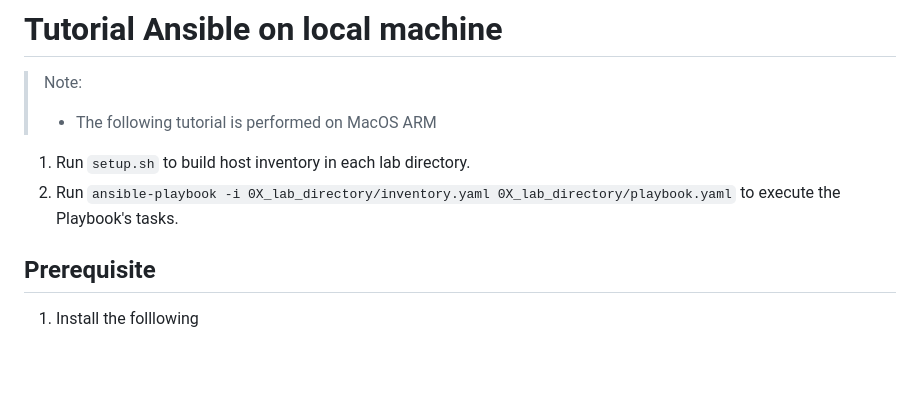
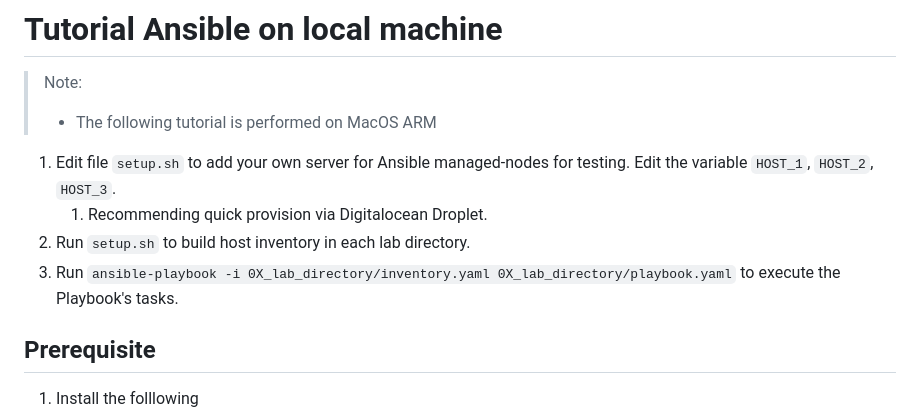
Before and after one commit to slothPete7773/simplest-ansible-first-try, a Markdown page: README.md, the part around the change. GitHub-like rendering; blank space fills up the shorter version.

Commit message:
docs: document setup script

```diff
--- a/README.md
+++ b/README.md
@@ -3,8 +3,10 @@
 > Note:
 > - The following tutorial is performed on MacOS ARM
 
-1. Run `setup.sh` to build host inventory in each lab directory.
-2. Run `ansible-playbook -i 0X_lab_directory/inventory.yaml 0X_lab_directory/playbook.yaml` to execute the Playbook's tasks.
+1. Edit file `setup.sh` to add your own server for Ansible managed-nodes for testing. Edit the variable `HOST_1`, `HOST_2`, `HOST_3`.
+   1. Recommending quick provision via Digitalocean Droplet.
+2. Run `setup.sh` to build host inventory in each lab directory.
+3. Run `ansible-playbook -i 0X_lab_directory/inventory.yaml 0X_lab_directory/playbook.yaml` to execute the Playbook's tasks.
 
 ## Prerequisite
 
```
